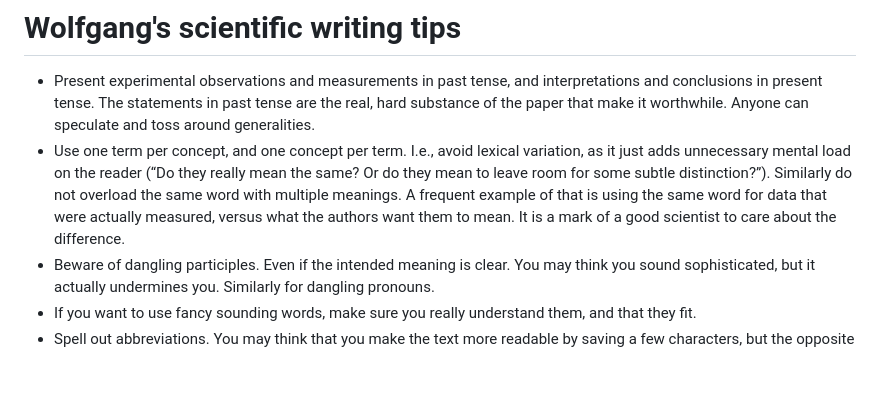
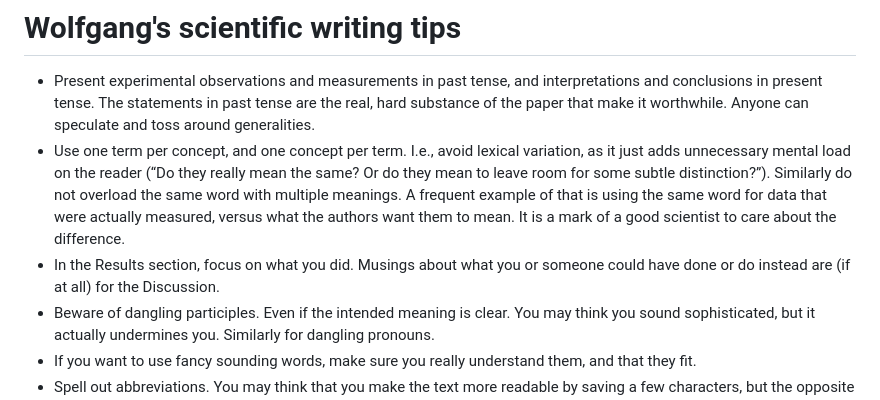
Before and after one commit to Huber-group-EMBL/Huber-group-EMBL.github.io, a Markdown page: posts/writingtips.md, the part around the change. Rendered like a GitHub page; blank space fills up the shorter version.

Commit message:
added one more point

```diff
--- a/posts/writingtips.md
+++ b/posts/writingtips.md
@@ -2,6 +2,7 @@
 
 - Present experimental observations and measurements in past tense, and interpretations and conclusions in present tense. The statements in past tense are the real, hard substance of the paper that make it worthwhile. Anyone can speculate and toss around generalities.
 - Use one term per concept, and one concept per term. I.e., avoid lexical variation, as it just adds unnecessary mental load on the reader (“Do they really mean the same? Or do they mean to leave room for some subtle distinction?”). Similarly do not overload the same word with multiple meanings. A frequent example of that is using the same word for data that were actually measured, versus what the authors want them to mean. It is a mark of a good scientist to care about the difference.
+- In the Results section, focus on what you did. Musings about what you or someone could have done or do instead are (if at all) for the Discussion.
 - Beware of dangling participles. Even if the intended meaning is clear. You may think you sound sophisticated, but it actually undermines you. Similarly for dangling pronouns.
 - If you want to use fancy sounding words, make sure you really understand them, and that they fit.
 - Spell out abbreviations. You may think that you make the text more readable by saving a few characters, but the opposite is the case. Many readers do not read the paper linearly from beginning to end, and instead jump around or start in the middle. Even if you think a certain abbreviation is obvious, you will be surprised by how many readers you lose this way.
```
